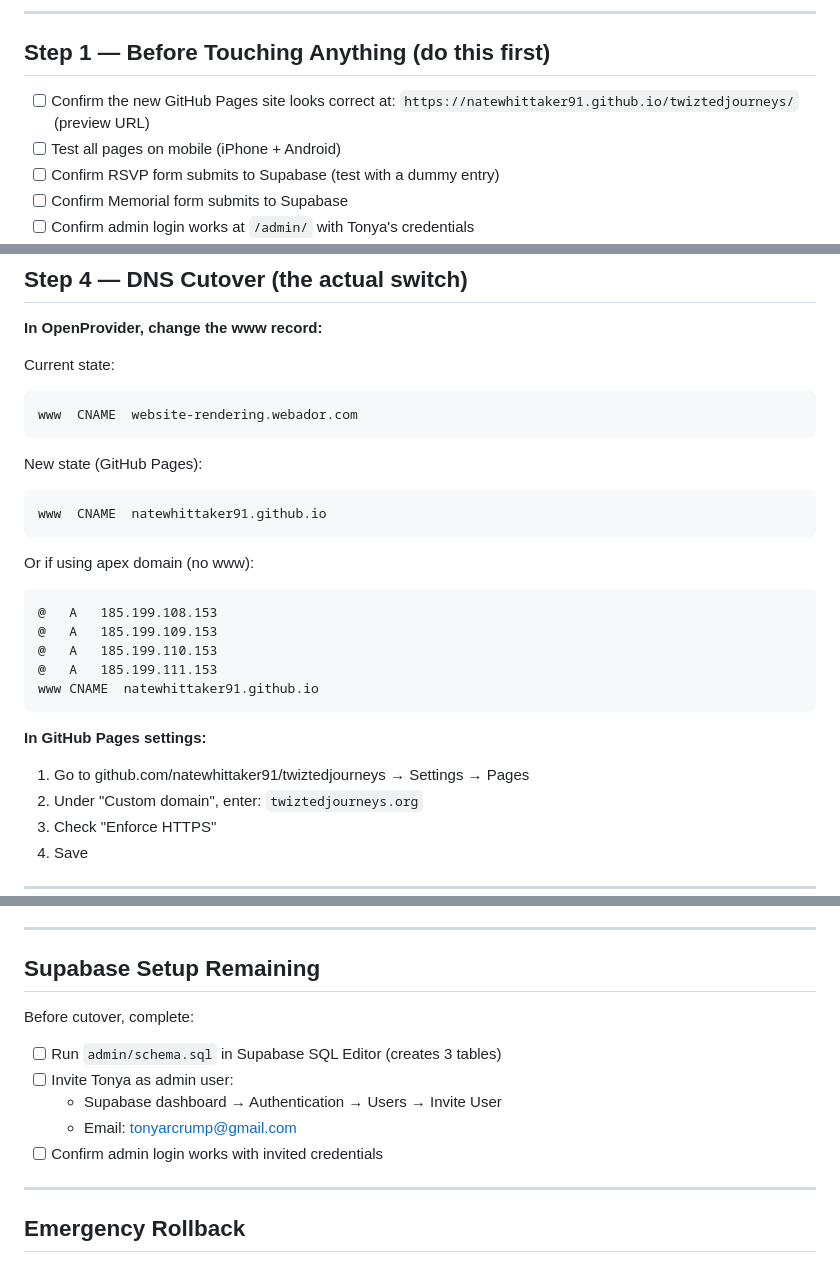
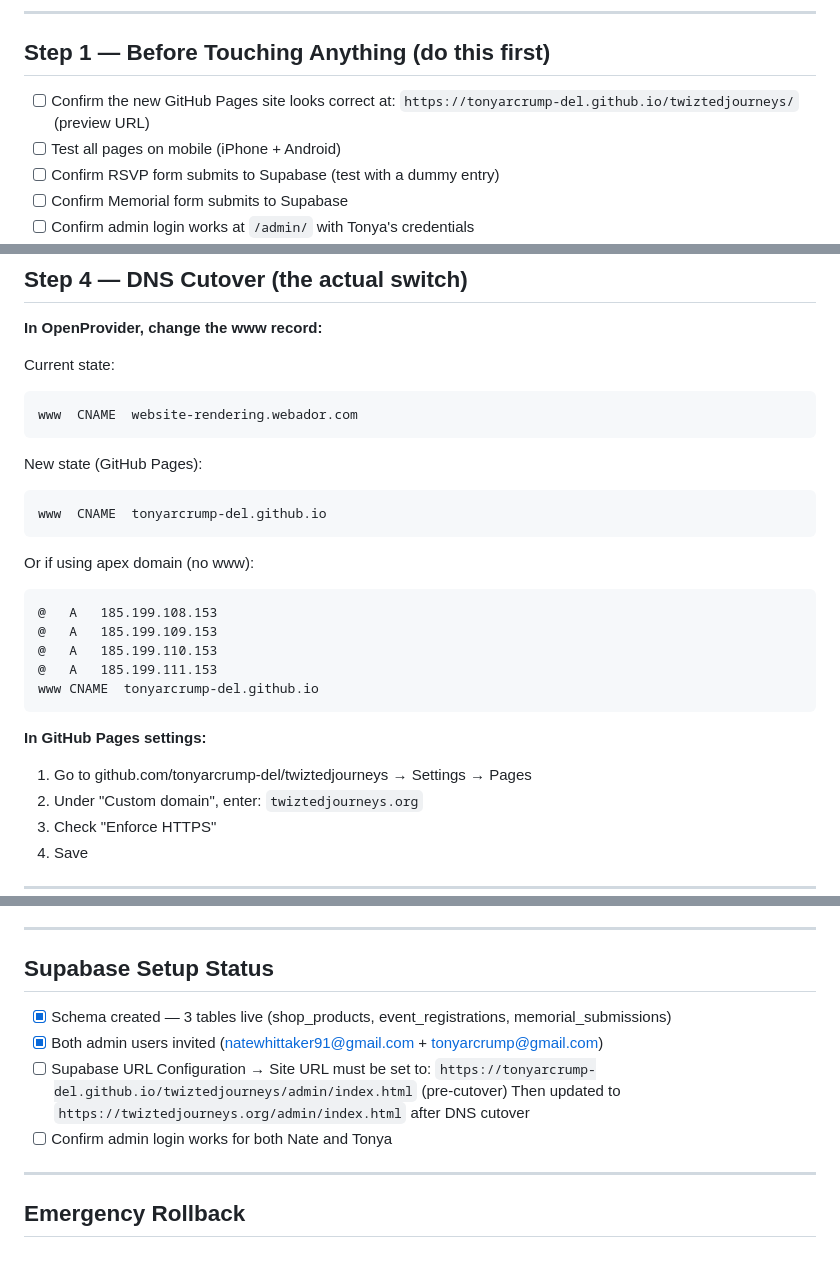
Before and after one commit to tonyarcrump-del/twiztedjourneys, a Markdown page: docs/DNS-CUTOVER-CHECKLIST.md, 3 parts joined by grey strips. Drawn GitHub-style.

Commit message:
docs: fix GitHub Pages URL to tonyarcrump-del account throughout checklist

````diff
--- a/docs/DNS-CUTOVER-CHECKLIST.md
+++ b/docs/DNS-CUTOVER-CHECKLIST.md
@@ -14,7 +14,7 @@ while keeping the Webador shop/donate pages alive at shop.twiztedjourneys.org.
 
 ## Step 1 — Before Touching Anything (do this first)
 - [ ] Confirm the new GitHub Pages site looks correct at:
-  `https://natewhittaker91.github.io/twiztedjourneys/` (preview URL)
+  `https://tonyarcrump-del.github.io/twiztedjourneys/` (preview URL)
 - [ ] Test all pages on mobile (iPhone + Android)
 - [ ] Confirm RSVP form submits to Supabase (test with a dummy entry)
 - [ ] Confirm Memorial form submits to Supabase
@@ -67,7 +67,7 @@ www  CNAME  website-rendering.webador.com
 
 New state (GitHub Pages):
 ```
-www  CNAME  natewhittaker91.github.io
+www  CNAME  tonyarcrump-del.github.io
 ```
 
 Or if using apex domain (no www):
@@ -76,11 +76,11 @@ Or if using apex domain (no www):
 @   A   185.199.109.153
 @   A   185.199.110.153
 @   A   185.199.111.153
-www CNAME  natewhittaker91.github.io
+www CNAME  tonyarcrump-del.github.io
 ```
 
 **In GitHub Pages settings:**
-1. Go to github.com/natewhittaker91/twiztedjourneys → Settings → Pages
+1. Go to github.com/tonyarcrump-del/twiztedjourneys → Settings → Pages
 2. Under "Custom domain", enter: `twiztedjourneys.org`
 3. Check "Enforce HTTPS"
 4. Save
@@ -114,13 +114,13 @@ GitHub Pages handles:
 
 ---
 
-## Supabase Setup Remaining
-Before cutover, complete:
-- [ ] Run `admin/schema.sql` in Supabase SQL Editor (creates 3 tables)
-- [ ] Invite Tonya as admin user:
-  - Supabase dashboard → Authentication → Users → Invite User
-  - Email: tonyarcrump@gmail.com
-- [ ] Confirm admin login works with invited credentials
+## Supabase Setup Status
+- [x] Schema created — 3 tables live (shop_products, event_registrations, memorial_submissions)
+- [x] Both admin users invited (natewhittaker91@gmail.com + tonyarcrump@gmail.com)
+- [ ] Supabase URL Configuration → Site URL must be set to:
+  `https://tonyarcrump-del.github.io/twiztedjourneys/admin/index.html` (pre-cutover)
+  Then updated to `https://twiztedjourneys.org/admin/index.html` after DNS cutover
+- [ ] Confirm admin login works for both Nate and Tonya
 
 ---
 
````
